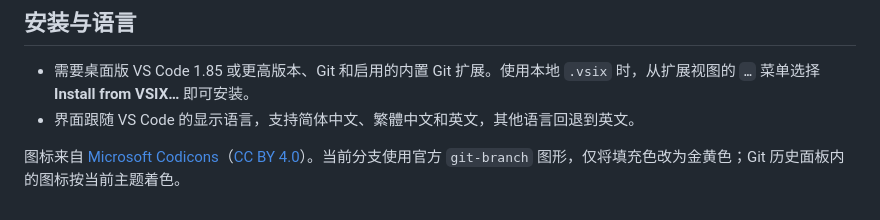
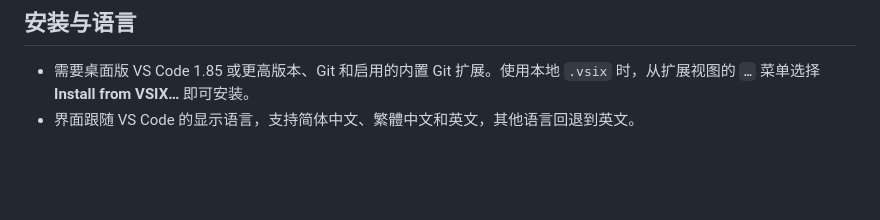
Before and after one commit to hkllyx/vscode-git-branch, a Markdown page: README.md, the part around the change. Rendered like a GitHub page; blank space fills up the shorter version.

Commit message:
fix(icons): 改用 VS Code 内置图标并移除自带资源

```diff
--- a/README.md
+++ b/README.md
@@ -23,5 +23,3 @@
 
 - 需要桌面版 VS Code 1.85 或更高版本、Git 和启用的内置 Git 扩展。使用本地 `.vsix` 时，从扩展视图的 `…` 菜单选择 **Install from VSIX…** 即可安装。
 - 界面跟随 VS Code 的显示语言，支持简体中文、繁體中文和英文，其他语言回退到英文。
-
-图标来自 [Microsoft Codicons](https://github.com/microsoft/vscode-codicons/tree/fe3a7b00f32d8349a4457ac9778ae3b6d2fa82eb/src/icons)（[CC BY 4.0](https://creativecommons.org/licenses/by/4.0/)）。当前分支使用官方 `git-branch` 图形，仅将填充色改为金黄色；Git 历史面板内的图标按当前主题着色。
```
Also changed, not shown: docs/DESIGN.md (+6 -5 lines), docs/design/workbench-preview.png, 10 other files.
